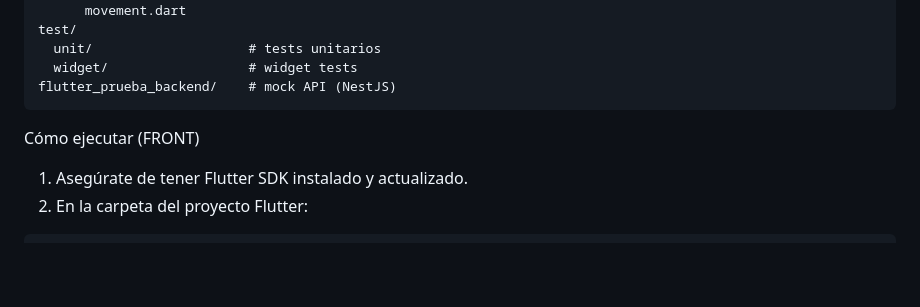
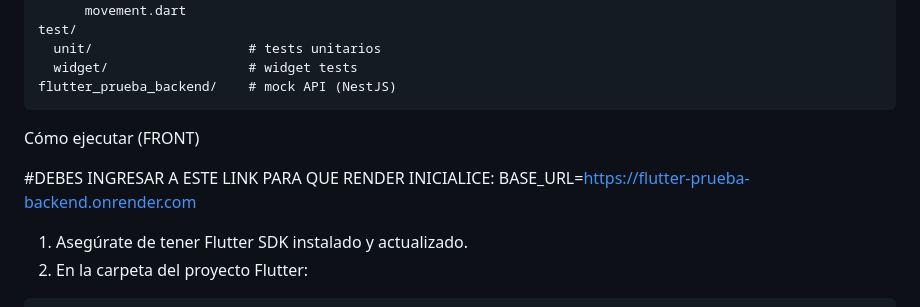
Before and after one commit to oscarortiz1/flutter-prueba, a Markdown page: README.md, the part around the change. Drawn GitHub-style; blank space fills up the shorter version.

```diff
--- a/README.md
+++ b/README.md
@@ -58,6 +58,8 @@ flutter_prueba_backend/    # mock API (NestJS)
 
 Cómo ejecutar (FRONT)
 
+#DEBES INGRESAR A ESTE LINK PARA QUE RENDER INICIALICE: BASE_URL=https://flutter-prueba-backend.onrender.com
+
 1. Asegúrate de tener Flutter SDK instalado y actualizado.
 2. En la carpeta del proyecto Flutter:
 
```
